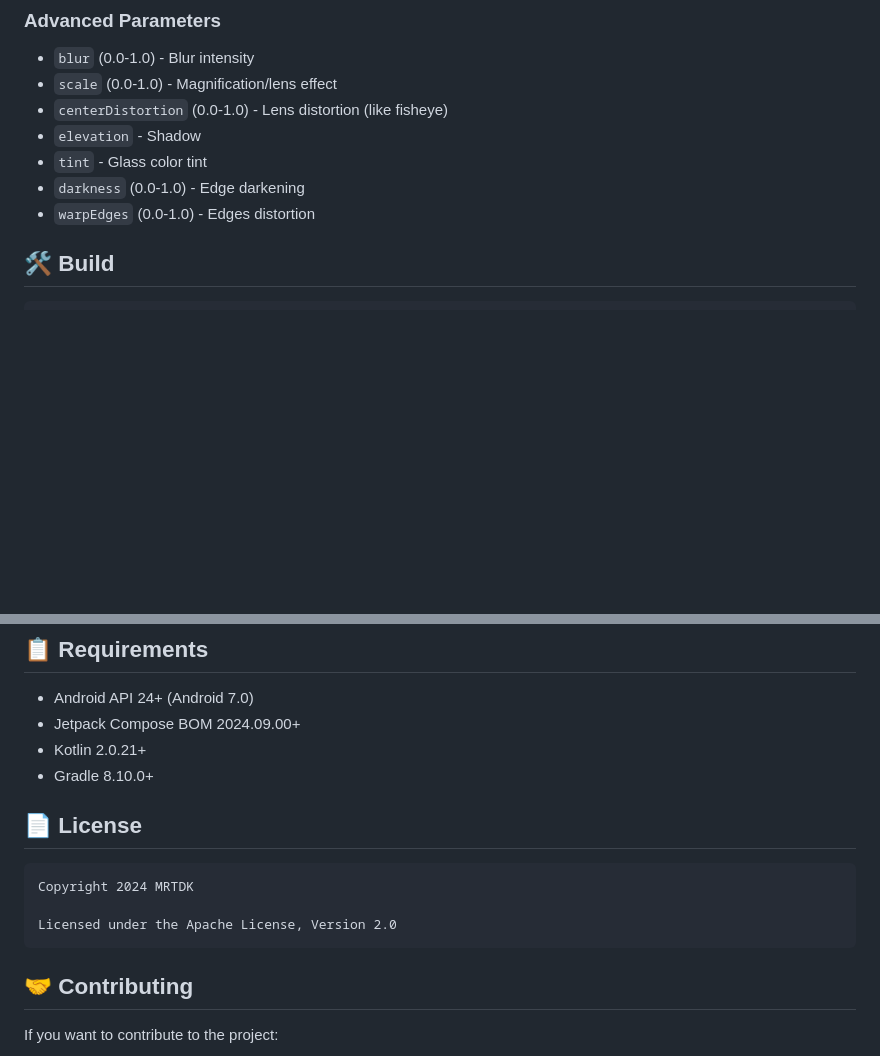
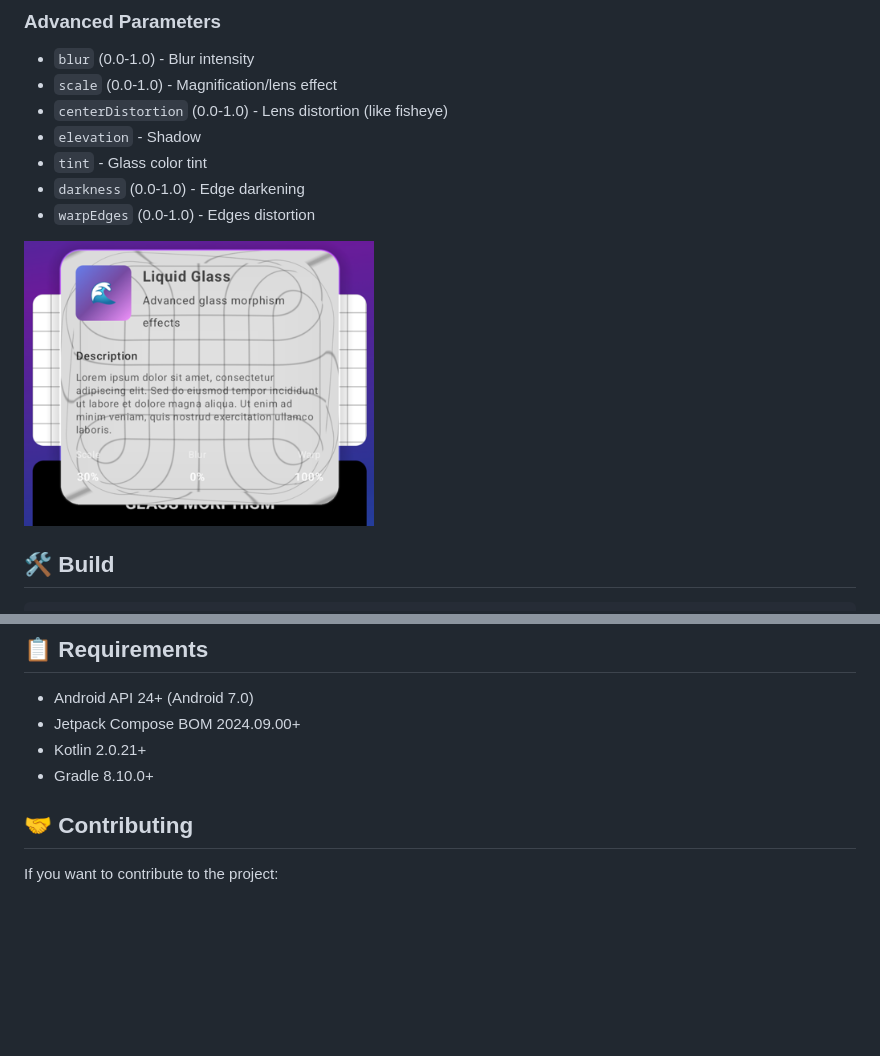
Before and after one commit to xavigsm10/RayMusic, a Markdown page: README.md, 2 parts joined by grey strips. Drawn GitHub-style; pictures changed too: screenshots/clear_lens.png (added); blank space fills up the shorter version.

````diff
--- a/README.md
+++ b/README.md
@@ -72,6 +96,8 @@ GlassContainer(
 - `tint` - Glass color tint
 - `darkness` (0.0-1.0) - Edge darkening
 - `warpEdges` (0.0-1.0) - Edges distortion
+
+<img src="screenshots/clear_lens.png" width="350"/>
 
 ## 🛠️ Build
 
@@ -114,13 +140,7 @@ The demo application includes:
 - Kotlin 2.0.21+
 - Gradle 8.10.0+
 
-## 📄 License
 
-```
-Copyright 2024 MRTDK
-
-Licensed under the Apache License, Version 2.0
-```
 
 ## 🤝 Contributing
 
````
Also changed, not shown: other parts of README.md (+27 -3 lines), screenshots/button_example.png (added), screenshots/fallback.png (added), screenshots/tinted_glass.png (added), 3 other files.
